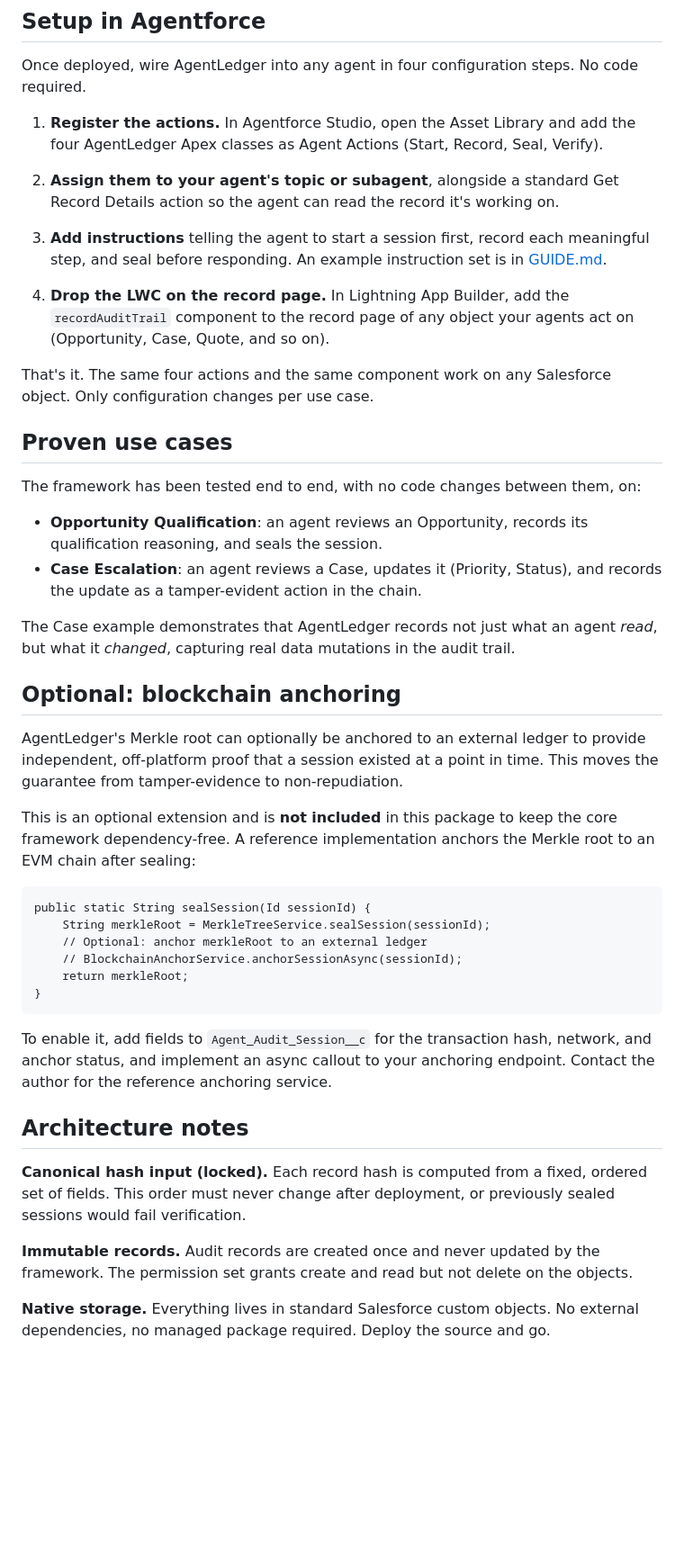
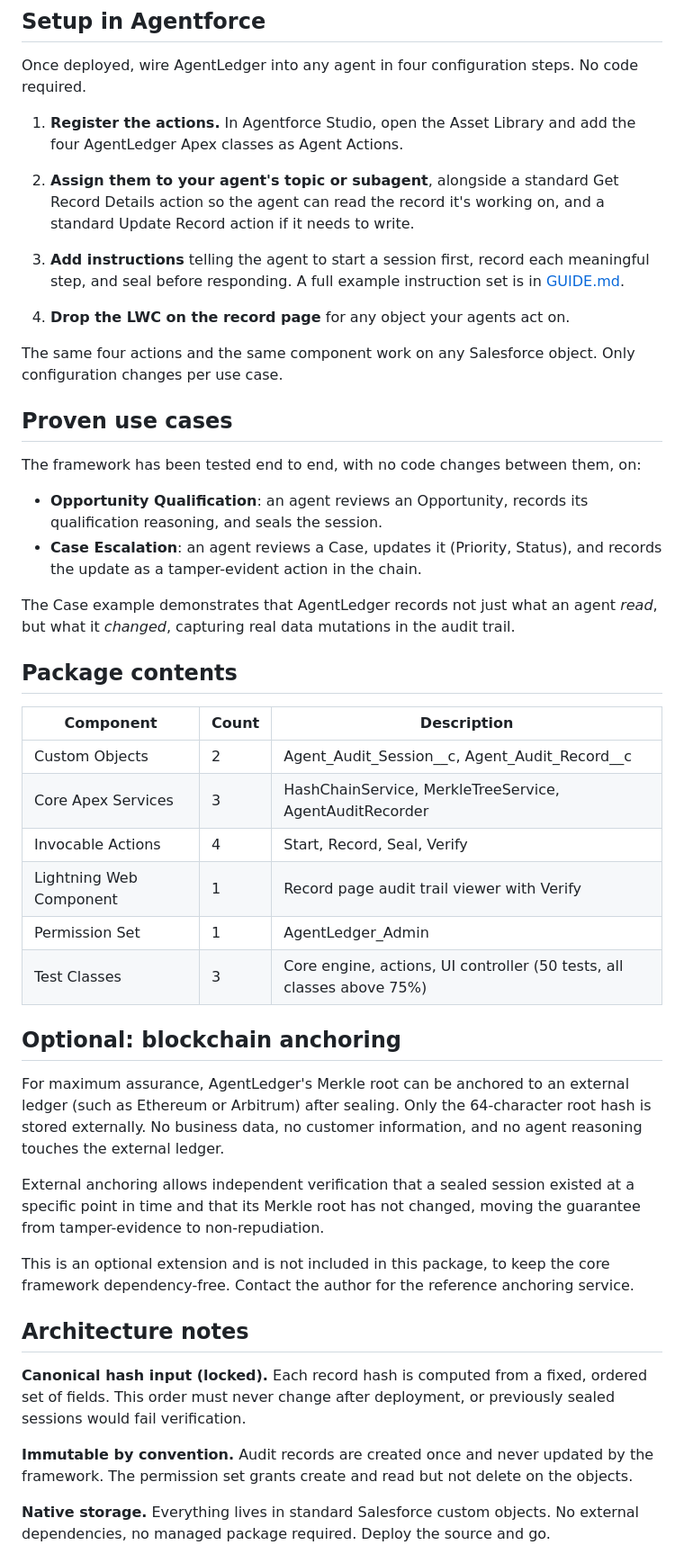
Before and after one commit to cluthrv/agentledger, a Markdown page: salesforce/README.md, the part around one of its changes. Shown at 90% size. GitHub-like rendering; blank space fills up the shorter version.

````diff
--- a/salesforce/README.md
+++ b/salesforce/README.md
@@ -126,15 +194,15 @@ sf org assign permset --name AgentLedger_Admin --target-org my-org
 
 Once deployed, wire AgentLedger into any agent in four configuration steps. No code required.
 
-1. **Register the actions.** In Agentforce Studio, open the Asset Library and add the four AgentLedger Apex classes as Agent Actions (Start, Record, Seal, Verify).
+1. **Register the actions.** In Agentforce Studio, open the Asset Library and add the four AgentLedger Apex classes as Agent Actions.
 
-2. **Assign them to your agent's topic or subagent**, alongside a standard Get Record Details action so the agent can read the record it's working on.
+2. **Assign them to your agent's topic or subagent**, alongside a standard Get Record Details action so the agent can read the record it's working on, and a standard Update Record action if it needs to write.
 
-3. **Add instructions** telling the agent to start a session first, record each meaningful step, and seal before responding. An example instruction set is in [GUIDE.md](GUIDE.md).
+3. **Add instructions** telling the agent to start a session first, record each meaningful step, and seal before responding. A full example instruction set is in [GUIDE.md](GUIDE.md).
 
-4. **Drop the LWC on the record page.** In Lightning App Builder, add the `recordAuditTrail` component to the record page of any object your agents act on (Opportunity, Case, Quote, and so on).
+4. **Drop the LWC on the record page** for any object your agents act on.
 
-That's it. The same four actions and the same component work on any Salesforce object. Only configuration changes per use case.
+The same four actions and the same component work on any Salesforce object. Only configuration changes per use case.
 
 ## Proven use cases
 
@@ -145,28 +213,30 @@ The framework has been tested end to end, with no code changes between them, on:
 
 The Case example demonstrates that AgentLedger records not just what an agent *read*, but what it *changed*, capturing real data mutations in the audit trail.
 
+## Package contents
+
+| Component | Count | Description |
+|---|---|---|
+| Custom Objects | 2 | Agent_Audit_Session__c, Agent_Audit_Record__c |
+| Core Apex Services | 3 | HashChainService, MerkleTreeService, AgentAuditRecorder |
+| Invocable Actions | 4 | Start, Record, Seal, Verify |
+| Lightning Web Component | 1 | Record page audit trail viewer with Verify |
+| Permission Set | 1 | AgentLedger_Admin |
+| Test Classes | 3 | Core engine, actions, UI controller (50 tests, all classes above 75%) |
+
 ## Optional: blockchain anchoring
 
-AgentLedger's Merkle root can optionally be anchored to an external ledger to provide independent, off-platform proof that a session existed at a point in time. This moves the guarantee from tamper-evidence to non-repudiation.
+For maximum assurance, AgentLedger's Merkle root can be anchored to an external ledger (such as Ethereum or Arbitrum) after sealing. Only the 64-character root hash is stored externally. No business data, no customer information, and no agent reasoning touches the external ledger.
 
-This is an optional extension and is **not included** in this package to keep the core framework dependency-free. A reference implementation anchors the Merkle root to an EVM chain after sealing:
+External anchoring allows independent verification that a sealed session existed at a specific point in time and that its Merkle root has not changed, moving the guarantee from tamper-evidence to non-repudiation.
 
-```apex
-public static String sealSession(Id sessionId) {
-    String merkleRoot = MerkleTreeService.sealSession(sessionId);
-    // Optional: anchor merkleRoot to an external ledger
-    // BlockchainAnchorService.anchorSessionAsync(sessionId);
-    return merkleRoot;
-}
-```
-
-To enable it, add fields to `Agent_Audit_Session__c` for the transaction hash, network, and anchor status, and implement an async callout to your anchoring endpoint. Contact the author for the reference anchoring service.
+This is an optional extension and is not included in this package, to keep the core framework dependency-free. Contact the author for the reference anchoring service.
 
 ## Architecture notes
 
 **Canonical hash input (locked).** Each record hash is computed from a fixed, ordered set of fields. This order must never change after deployment, or previously sealed sessions would fail verification.
 
-**Immutable records.** Audit records are created once and never updated by the framework. The permission set grants create and read but not delete on the objects.
+**Immutable by convention.** Audit records are created once and never updated by the framework. The permission set grants create and read but not delete on the objects.
 
 **Native storage.** Everything lives in standard Salesforce custom objects. No external dependencies, no managed package required. Deploy the source and go.
 
````
Also changed, not shown: other parts of salesforce/README.md (+105 -32 lines).
